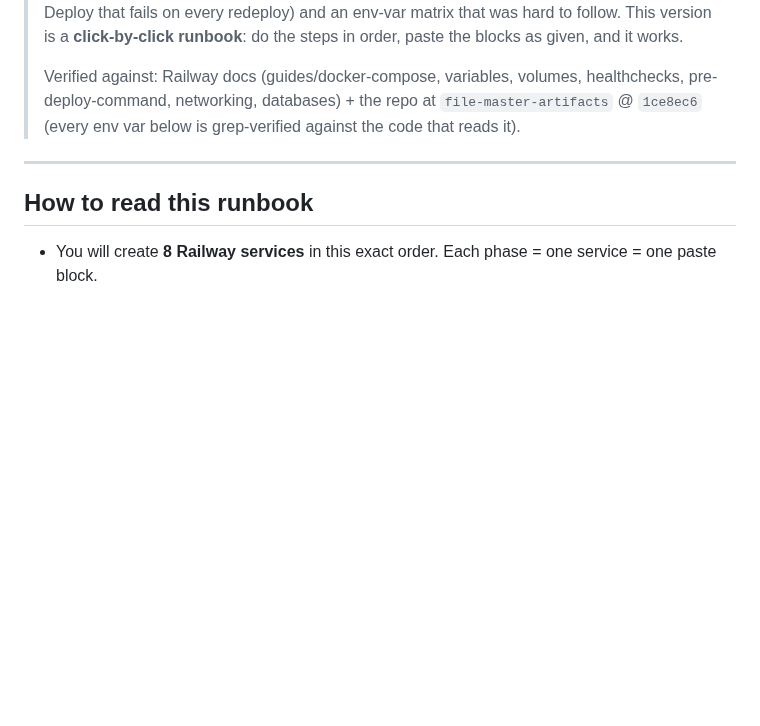
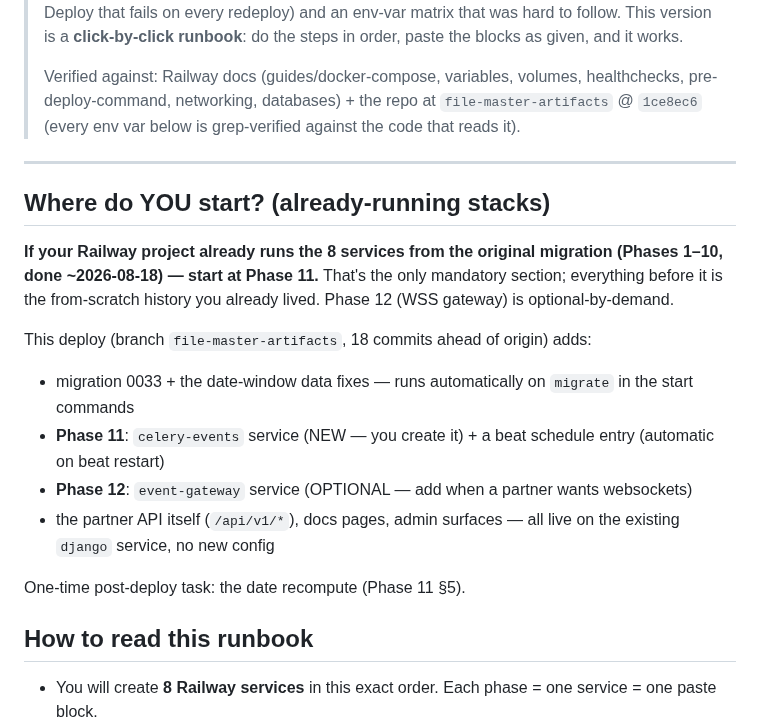
Before and after one commit to johndudex/u-ecom-scraper, a Markdown page: docs/railway-migration.md, the part around one of its changes. Drawn GitHub-style; blank space fills up the shorter version.

```diff
--- a/docs/railway-migration.md
+++ b/docs/railway-migration.md
@@ -5,6 +5,26 @@
 > Verified against: Railway docs (guides/docker-compose, variables, volumes, healthchecks, pre-deploy-command, networking, databases) + the repo at `file-master-artifacts` @ `1ce8ec6` (every env var below is grep-verified against the code that reads it).
 
 ---
+
+## Where do YOU start? (already-running stacks)
+
+**If your Railway project already runs the 8 services from the original
+migration (Phases 1–10, done ~2026-08-18) — start at Phase 11.** That's
+the only mandatory section; everything before it is the from-scratch
+history you already lived. Phase 12 (WSS gateway) is optional-by-demand.
+
+This deploy (branch `file-master-artifacts`, 18 commits ahead of origin)
+adds:
+- migration 0033 + the date-window data fixes — runs automatically on
+  `migrate` in the start commands
+- **Phase 11**: `celery-events` service (NEW — you create it) + a beat
+  schedule entry (automatic on beat restart)
+- **Phase 12**: `event-gateway` service (OPTIONAL — add when a partner
+  wants websockets)
+- the partner API itself (`/api/v1/*`), docs pages, admin surfaces —
+  all live on the existing `django` service, no new config
+
+One-time post-deploy task: the date recompute (Phase 11 §5).
 
 ## How to read this runbook
 
```
Also changed, not shown: other parts of docs/railway-migration.md (+39 -9 lines).
